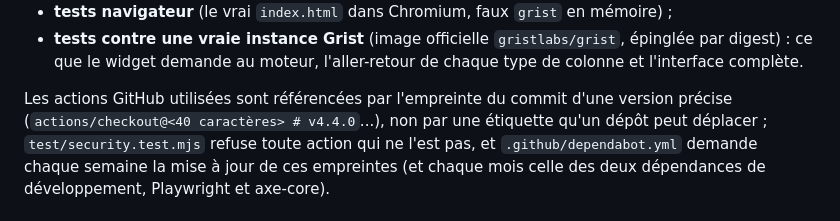
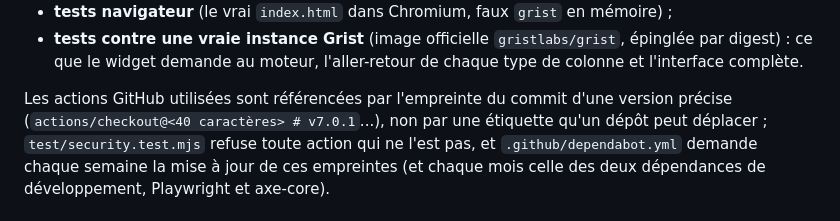
Before and after one commit to lombre33/Grist_Table_structure_import, a Markdown page: SECURITY.md, the part around the change. Rendered like a GitHub page.

Commit message:
SECURITY.md : l'exemple d'action épinglée suit la version de checkout employée
Co-Authored-By: Claude Sonnet 5.5 <noreply@anthropic.com>
Claude-Session: https://claude.ai/code/session_01A9hXzUpve6JkmCfnmGUHVa

```diff
--- a/SECURITY.md
+++ b/SECURITY.md
@@ -228,7 +228,7 @@ GitHub Pages, `pages.yml`, ne part que s'il passe) :
   et l'interface complète.
 
 Les actions GitHub utilisées sont référencées par l'empreinte du commit d'une version
-précise (`actions/checkout@<40 caractères> # v4.4.0`...), non par une étiquette qu'un
+précise (`actions/checkout@<40 caractères> # v7.0.1`...), non par une étiquette qu'un
 dépôt peut déplacer ; `test/security.test.mjs` refuse toute action qui ne l'est pas, et
 `.github/dependabot.yml` demande chaque semaine la mise à jour de ces empreintes (et
 chaque mois celle des deux dépendances de développement, Playwright et axe-core).
```
